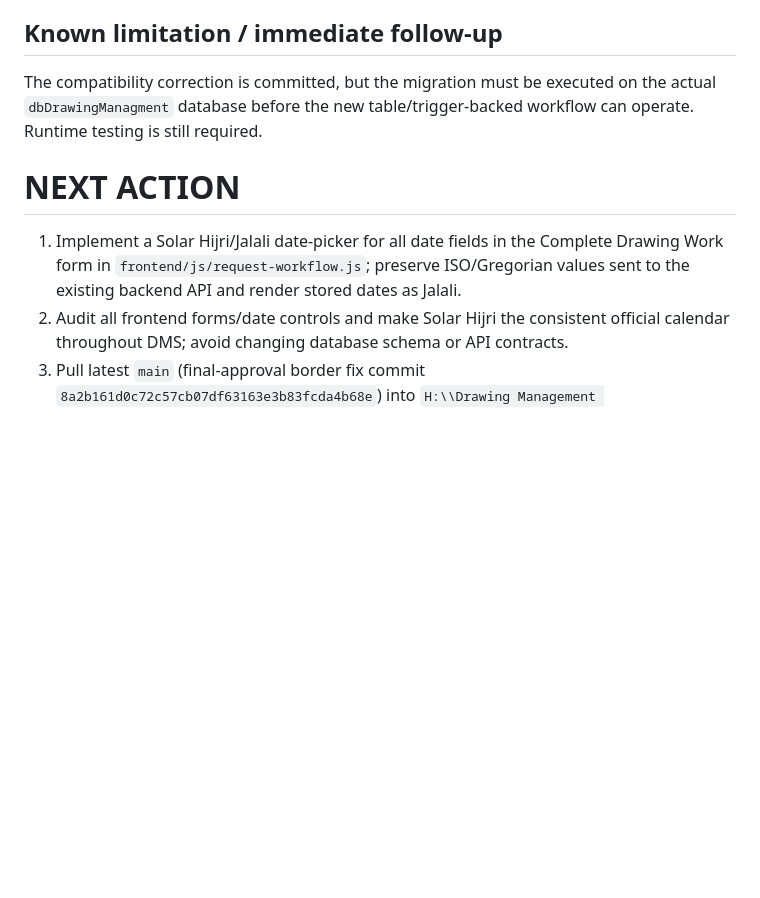
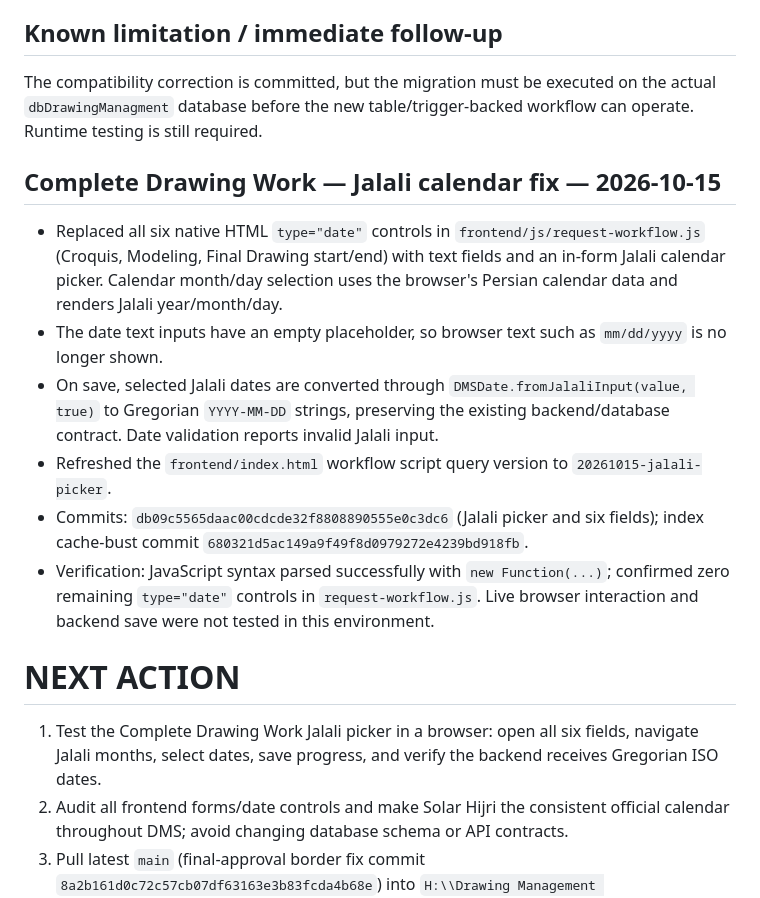
Before and after one commit to AliAbolghandi/Drawing-Management-System-DMS-, a Markdown page: AI_PROJECT_STATE.md, the part around the change. GitHub-like rendering; blank space fills up the shorter version.

Commit message:
Record Jalali date picker implementation and next tests

```diff
--- a/AI_PROJECT_STATE.md
+++ b/AI_PROJECT_STATE.md
@@ -159,8 +159,16 @@ Detailed expert-work requirements: `docs/EXPERT_DRAWING_WORKFLOW.md`.
 ## Known limitation / immediate follow-up
 The compatibility correction is committed, but the migration must be executed on the actual `dbDrawingManagment` database before the new table/trigger-backed workflow can operate. Runtime testing is still required.
 
+## Complete Drawing Work — Jalali calendar fix — 2026-10-15
+- Replaced all six native HTML `type="date"` controls in `frontend/js/request-workflow.js` (Croquis, Modeling, Final Drawing start/end) with text fields and an in-form Jalali calendar picker. Calendar month/day selection uses the browser's Persian calendar data and renders Jalali year/month/day.
+- The date text inputs have an empty placeholder, so browser text such as `mm/dd/yyyy` is no longer shown.
+- On save, selected Jalali dates are converted through `DMSDate.fromJalaliInput(value, true)` to Gregorian `YYYY-MM-DD` strings, preserving the existing backend/database contract. Date validation reports invalid Jalali input.
+- Refreshed the `frontend/index.html` workflow script query version to `20261015-jalali-picker`.
+- Commits: `db09c5565daac00cdcde32f8808890555e0c3dc6` (Jalali picker and six fields); index cache-bust commit `680321d5ac149a9f49f8d0979272e4239bd918fb`.
+- Verification: JavaScript syntax parsed successfully with `new Function(...)`; confirmed zero remaining `type="date"` controls in `request-workflow.js`. Live browser interaction and backend save were not tested in this environment.
+
 # NEXT ACTION
-1. Implement a Solar Hijri/Jalali date-picker for all date fields in the Complete Drawing Work form in `frontend/js/request-workflow.js`; preserve ISO/Gregorian values sent to the existing backend API and render stored dates as Jalali.
+1. Test the Complete Drawing Work Jalali picker in a browser: open all six fields, navigate Jalali months, select dates, save progress, and verify the backend receives Gregorian ISO dates.
 2. Audit all frontend forms/date controls and make Solar Hijri the consistent official calendar throughout DMS; avoid changing database schema or API contracts.
 1. Pull latest `main` (final-approval border fix commit `8a2b161d0c72c57cb07df63163e3b83fcda4b68e`) into `H:\\Drawing Management system\\app\\MyTreeApp`.
 2. Run `node --check frontend/js/request-workflow.js` from the project root and refresh the browser with `Ctrl+F5`.
```
